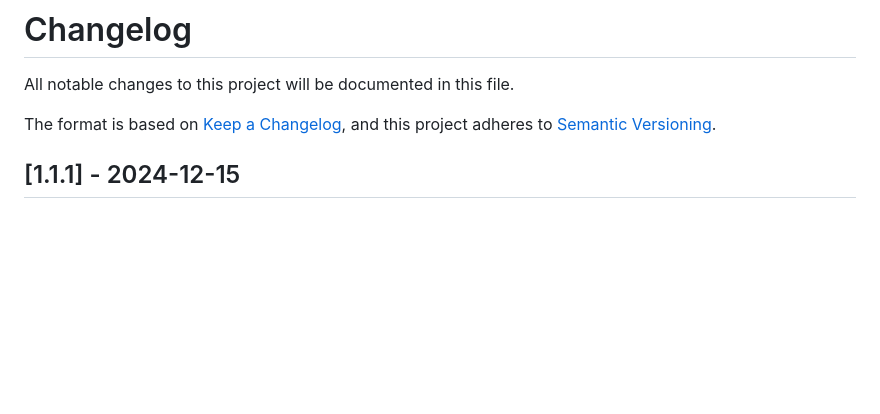
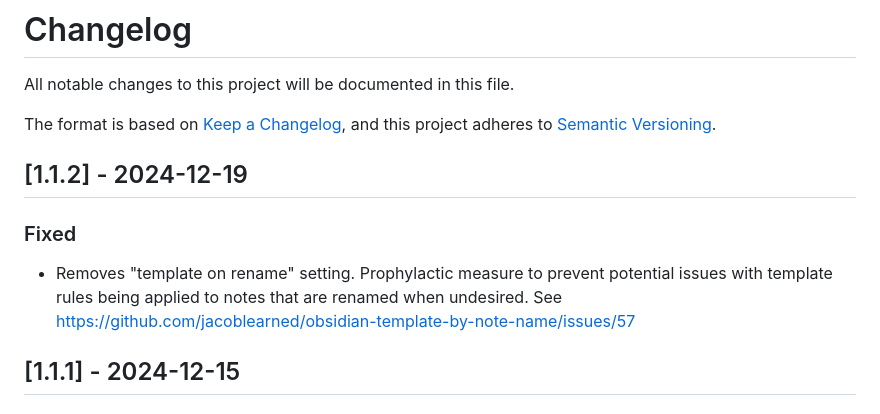
Before and after one commit to jacoblearned/obsidian-template-by-note-name, a Markdown page: CHANGELOG.md, the part around the change. GitHub-like rendering; blank space fills up the shorter version.

```diff
--- a/CHANGELOG.md
+++ b/CHANGELOG.md
@@ -4,6 +4,14 @@ All notable changes to this project will be documented in this file.
 
 The format is based on [Keep a Changelog](https://keepachangelog.com/en/1.1.0/),
 and this project adheres to [Semantic Versioning](https://semver.org/spec/v2.0.0.html).
+
+## [1.1.2] - 2024-12-19
+
+### Fixed
+
+- Removes "template on rename" setting.
+  Prophylactic measure to prevent potential issues with template rules being applied to notes that are renamed when undesired.
+  See https://github.com/jacoblearned/obsidian-template-by-note-name/issues/57
 
 ## [1.1.1] - 2024-12-15
 
```
Also changed, not shown: README.md (+1 -3 lines), assets/PluginSettingsScreenshot.png, docs/media/PluginSettingsScreenshot.png, 9 other files.
